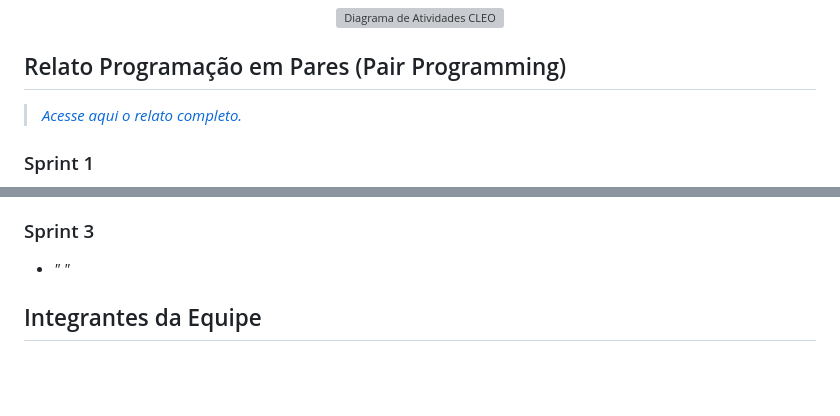
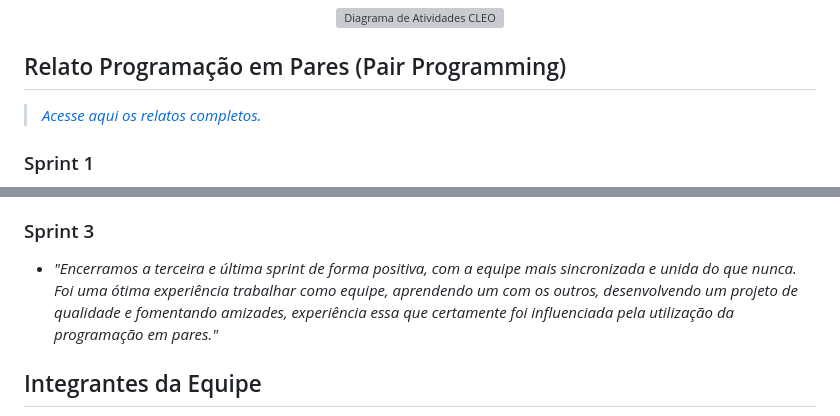
Before and after one commit to theomilll/CLEO, a Markdown page: README.md, 2 parts joined by grey strips. Rendered like a GitHub page; blank space fills up the shorter version; grey boxes are pictures that could not be loaded.

Commit message:
pt2 update readme entrega 04

```diff
--- a/README.md
+++ b/README.md
@@ -60,13 +60,13 @@
 </div>
 
 ## Relato Programação em Pares (Pair Programming)
-><a href="https://docs.google.com/document/d/19kMGlKWTtmS4_a0b0ogvFF-unXA4oes1-lSFioI59Ns/edit?usp=sharing">*Acesse aqui o relato completo.*</a>
+><a href="https://docs.google.com/document/d/19kMGlKWTtmS4_a0b0ogvFF-unXA4oes1-lSFioI59Ns/edit?usp=sharing">*Acesse aqui os relatos completos.*</a>
 ### Sprint 1
 - *"Indubitavelmente a prática do Pair Programming é um dos motivos pela satisfação da equipe e pelos bons resultados vistos ao final da Sprint 1. Por meio dela, foi possível distribuir o conhecimento a respeito dos recursos utilizados e do produto desenvolvido, de forma que todos se mantivessem à parte e compreendendo o todo ao realizar suas tarefas, o que resultou em um produto desenvolvido de forma mais eficiente, com menos erros, mais consciência e melhores experiências."*
 ### Sprint 2
 - *"Acreditamos que, mesmo levantando dificuldades, a experiência da programação em pares nesta Sprint 2 revelou muitos pontos de melhoria, o que aumentou, está aumentando e certamente aumentará a qualidade do nosso projeto, assim como reforçou a comunicação e o sentimento de equipe entre os integrantes."*
 ### Sprint 3
-- *" "*
+- *"Encerramos a terceira e última sprint de forma positiva, com a equipe mais sincronizada e unida do que nunca. Foi uma ótima experiência trabalhar como equipe, aprendendo um com os outros, desenvolvendo um projeto de qualidade e fomentando amizades, experiência essa que certamente foi influenciada pela utilização da programação em pares."*
 
 ## Integrantes da Equipe
 - <a href="mailto:abxa@cesar.school">Ana Beatriz Alves</a>
```
Also changed, not shown: other parts of README.md (+1 -1 lines).
